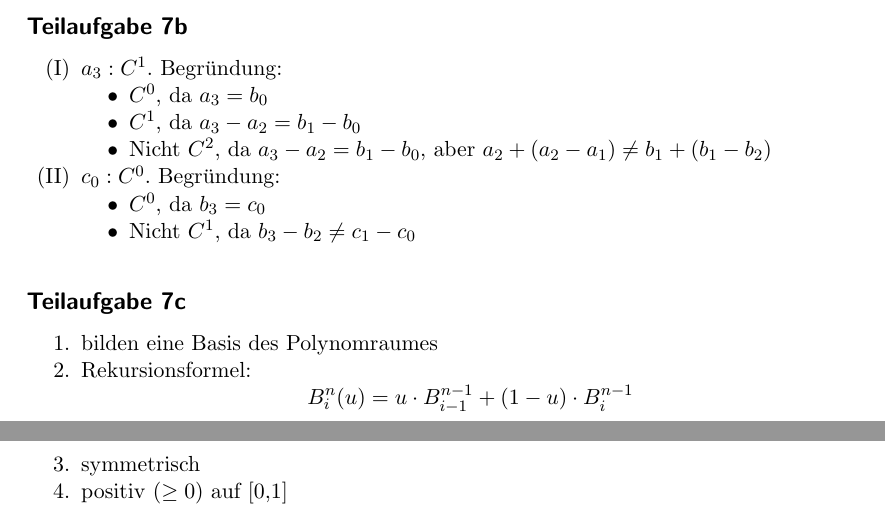
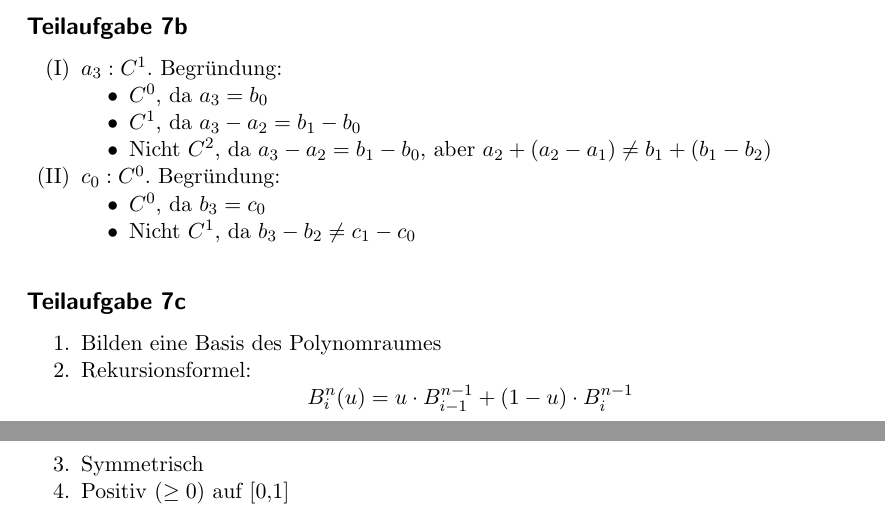
Before and after one commit to MartinThoma/KIT-Musterloesungen, a LaTeX document (CG/2012-Nachklausur/2012-Nachklausur.tex): two parts of pages 7 and 8 of 8, joined at a grey line, cut so that both start at the same text. Compiled offline with pdfLaTeX.

Commit message:
Minor changes

```diff
--- a/CG/2012-Nachklausur/2012-Nachklausur.tex
+++ b/CG/2012-Nachklausur/2012-Nachklausur.tex
@@ -340,10 +340,10 @@ Ihnen bei der Skizzierung der Kurve helfen}
 
 \subsection*{Teilaufgabe 7c}
 \begin{enumerate}
-    \item bilden eine Basis des Polynomraumes
+    \item Bilden eine Basis des Polynomraumes
     \item Rekursionsformel: \[B^n_i(u) = u \cdot B^{n-1}_{i-1} + (1-u) \cdot B^{n-1}_{i} \]
-    \item symmetrisch
-    \item positiv ($\geq 0$) auf [0,1]
+    \item Symmetrisch
+    \item Positiv ($\geq 0$) auf [0,1]
 \end{enumerate}
 
 \end{document}
```
Also changed, not shown: CG/2012-Nachklausur/2012-Nachklausur.pdf.
